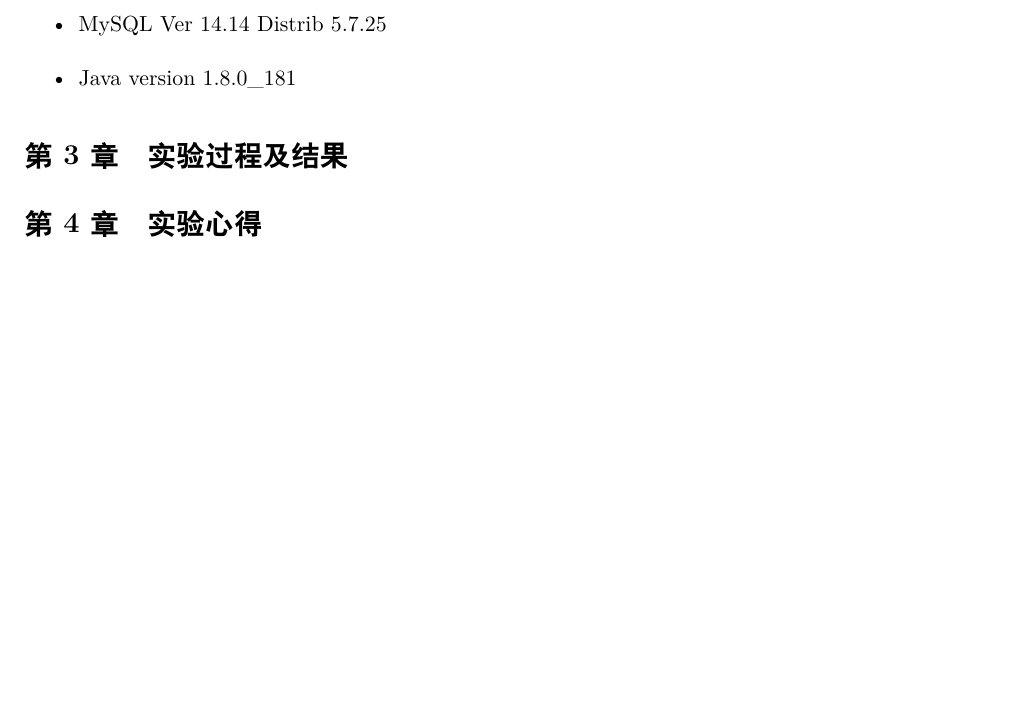
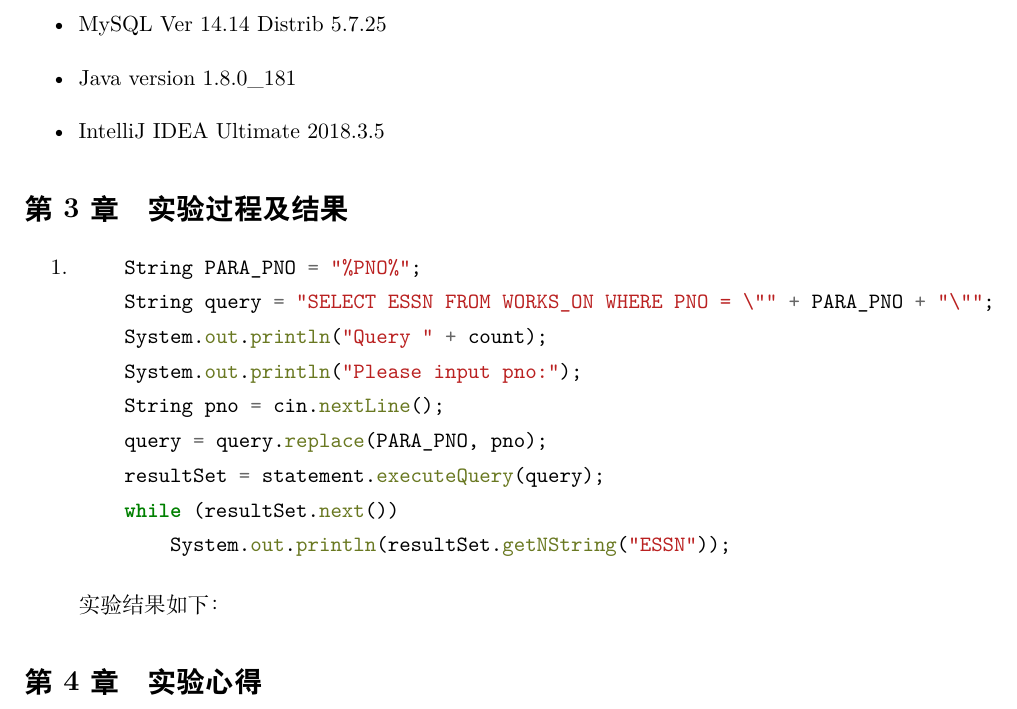
Before and after one commit to MingyanZHU/DataBase_2019_Spring, a LaTeX document (lab_2/doc.tex): part of page 2 of 2 before the commit and part of page 2 of 3 after it, cut so that both start at the same text, the shorter picture padded with empty space. Compiled offline with XeLaTeX.

Commit message:
Update Lab 2

```diff
--- a/lab_2/doc.tex
+++ b/lab_2/doc.tex
@@ -28,5 +28,19 @@
     \item Ubuntu 16.04.5
     \item MySQL Ver 14.14 Distrib 5.7.25
     \item Java version 1.8.0\_181
+    \item IntelliJ IDEA Ultimate 2018.3.5
 \end{itemize}
 \section{实验过程及结果}
+\begin{enumerate}
+    \item \begin{minted}{Java}
+    String PARA_PNO = "%PNO%";
+    String query = "SELECT ESSN FROM WORKS_ON WHERE PNO = \"" + PARA_PNO + "\"";
+    System.out.println("Query " + count);
+    System.out.println("Please input pno:");
+    String pno = cin.nextLine();
+    query = query.replace(PARA_PNO, pno);
+    resultSet = statement.executeQuery(query);
+    while (resultSet.next())
+        System.out.println(resultSet.getNString("ESSN"));
+    \end{minted}
+    实验结果如下：
@@ -34,3 +54,4 @@
+\end{enumerate}
 \section{实验心得}
 
 % \appendix
```
Also changed, not shown: lab_2/doc.pdf, lab_2/media/3.1.eps (added), lab_2/media/3.2.eps (added), lab_2/media/3.3.eps (added), lab_2/media/3.4.eps (added), lab_2/media/3.5.eps (added), lab_2/media/3.6.eps (added), lab_2/media/3.7.eps (added), lab_2/media/3.8.eps (added), lab_2/media/3.9.eps (added), lab_2/doc.tex (6 more changed lines).
